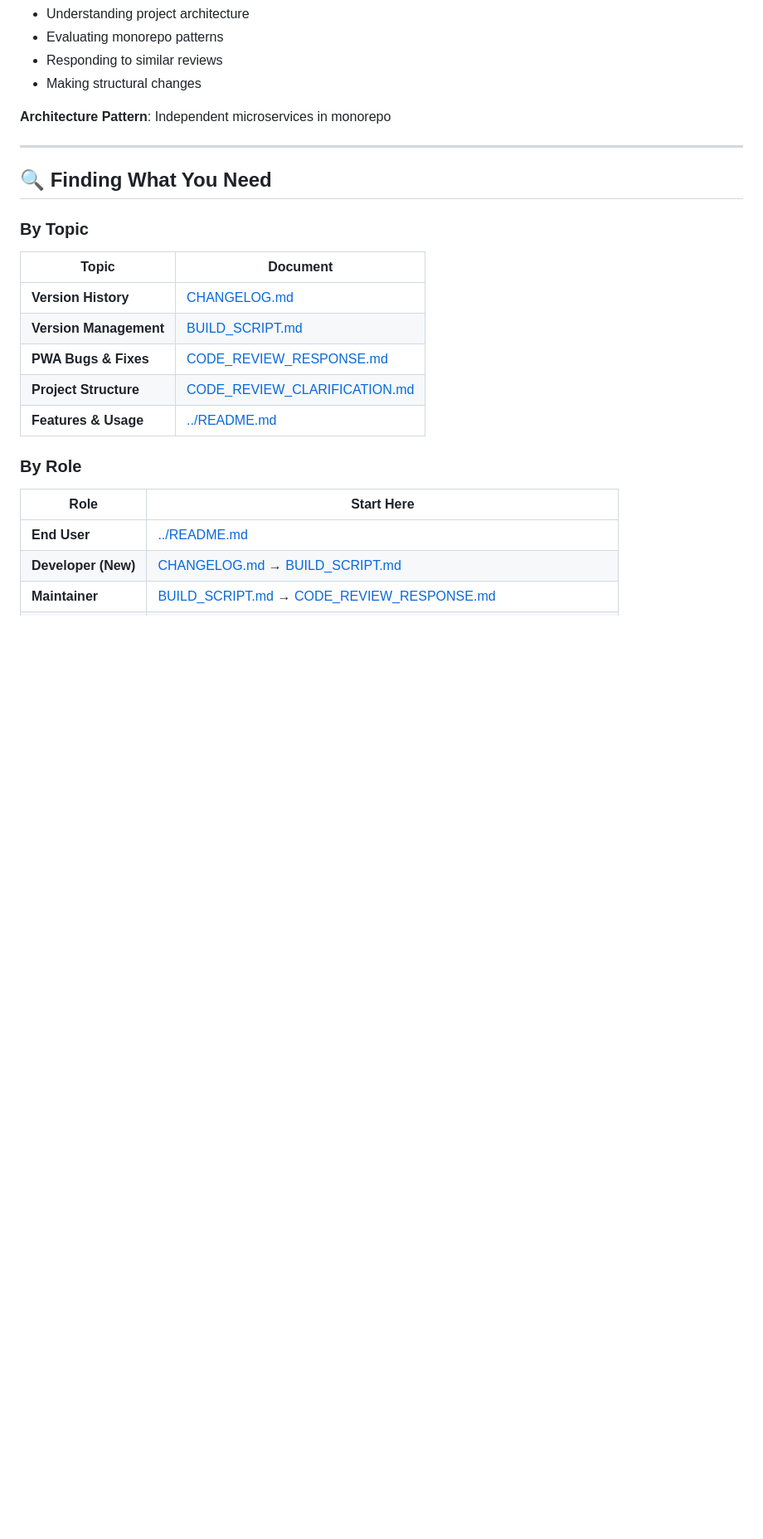
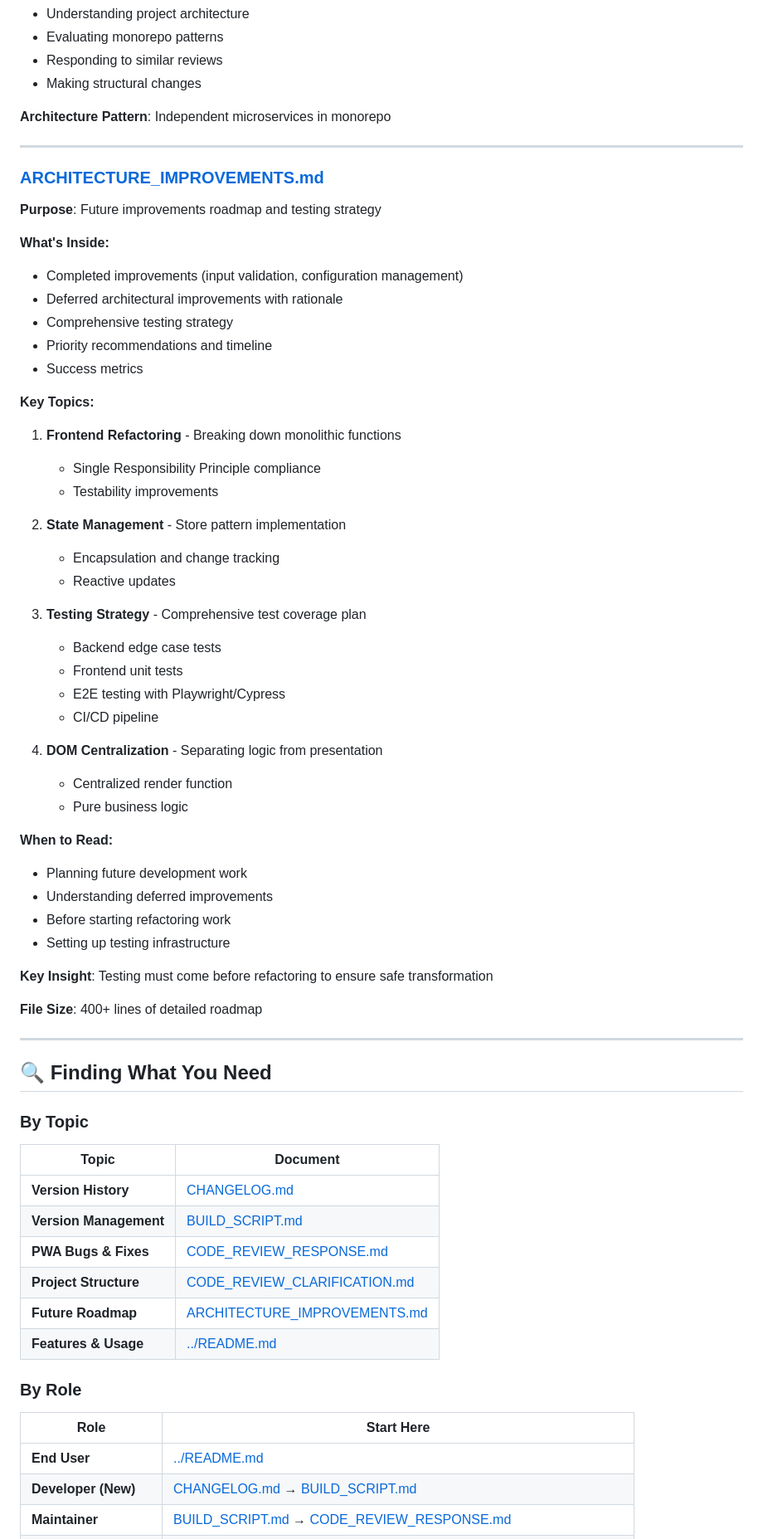
Before and after one commit to ny-collins/internet_speed_test, a Markdown page: docs/README.md, the part around one of its changes. Shown at 83% size. Rendered like a GitHub page; blank space fills up the shorter version.

Commit message:
Update documentation index with architecture improvements roadmap

```diff
--- a/docs/README.md
+++ b/docs/README.md
@@ -143,6 +144,47 @@ git push  # Railway auto-syncs everything
 
 ---
 
+### [ARCHITECTURE_IMPROVEMENTS.md](./ARCHITECTURE_IMPROVEMENTS.md)
+**Purpose**: Future improvements roadmap and testing strategy
+
+**What's Inside:**
+- Completed improvements (input validation, configuration management)
+- Deferred architectural improvements with rationale
+- Comprehensive testing strategy
+- Priority recommendations and timeline
+- Success metrics
+
+**Key Topics:**
+1. **Frontend Refactoring** - Breaking down monolithic functions
+   - Single Responsibility Principle compliance
+   - Testability improvements
+
+2. **State Management** - Store pattern implementation
+   - Encapsulation and change tracking
+   - Reactive updates
+
+3. **Testing Strategy** - Comprehensive test coverage plan
+   - Backend edge case tests
+   - Frontend unit tests
+   - E2E testing with Playwright/Cypress
+   - CI/CD pipeline
+
+4. **DOM Centralization** - Separating logic from presentation
+   - Centralized render function
+   - Pure business logic
+
+**When to Read:**
+- Planning future development work
+- Understanding deferred improvements
+- Before starting refactoring work
+- Setting up testing infrastructure
+
+**Key Insight**: Testing must come before refactoring to ensure safe transformation
+
+**File Size**: 400+ lines of detailed roadmap
+
+---
+
 ## 🔍 Finding What You Need
 
 ### By Topic
@@ -153,6 +195,7 @@ git push  # Railway auto-syncs everything
 | **Version Management** | [BUILD_SCRIPT.md](./BUILD_SCRIPT.md) |
 | **PWA Bugs & Fixes** | [CODE_REVIEW_RESPONSE.md](./CODE_REVIEW_RESPONSE.md) |
 | **Project Structure** | [CODE_REVIEW_CLARIFICATION.md](./CODE_REVIEW_CLARIFICATION.md) |
+| **Future Roadmap** | [ARCHITECTURE_IMPROVEMENTS.md](./ARCHITECTURE_IMPROVEMENTS.md) |
 | **Features & Usage** | [../README.md](../README.md) |
 
 ### By Role
```
Also changed, not shown: other parts of docs/README.md (+5 -2 lines).
